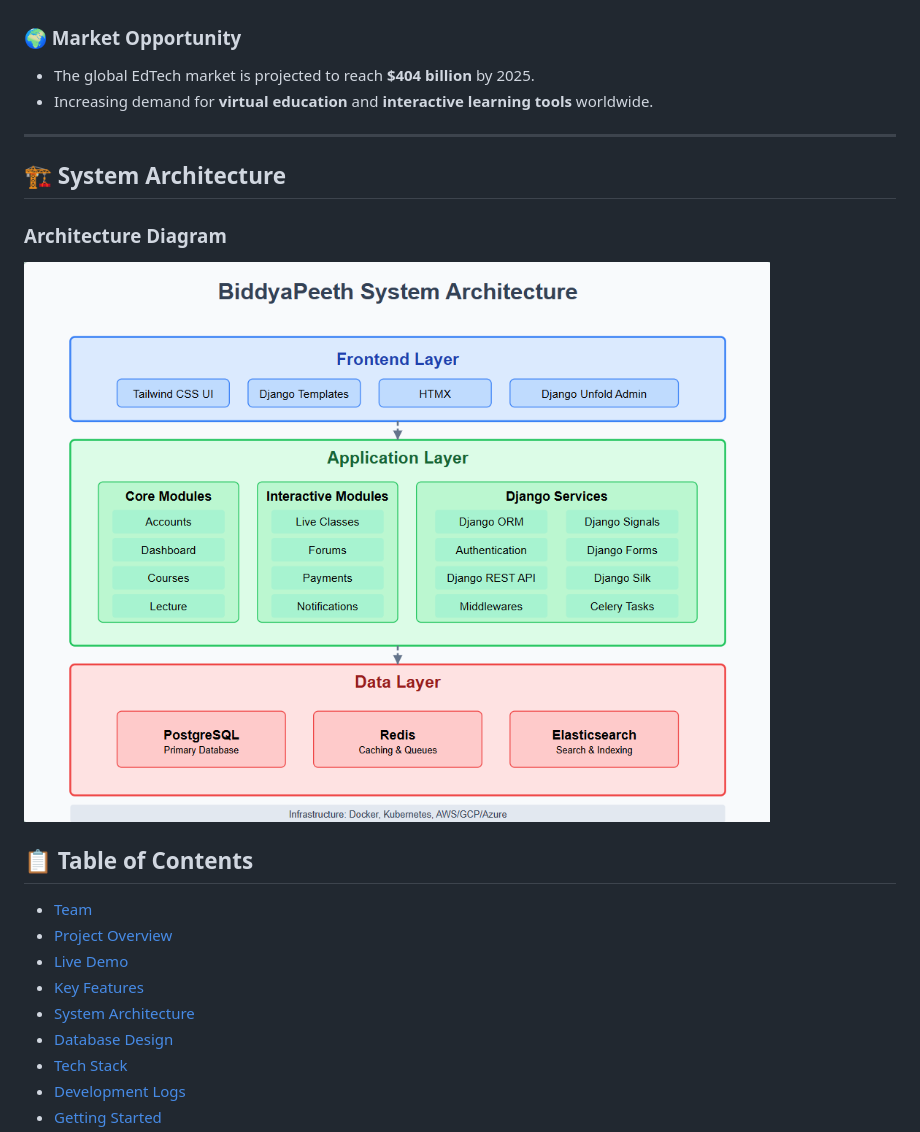
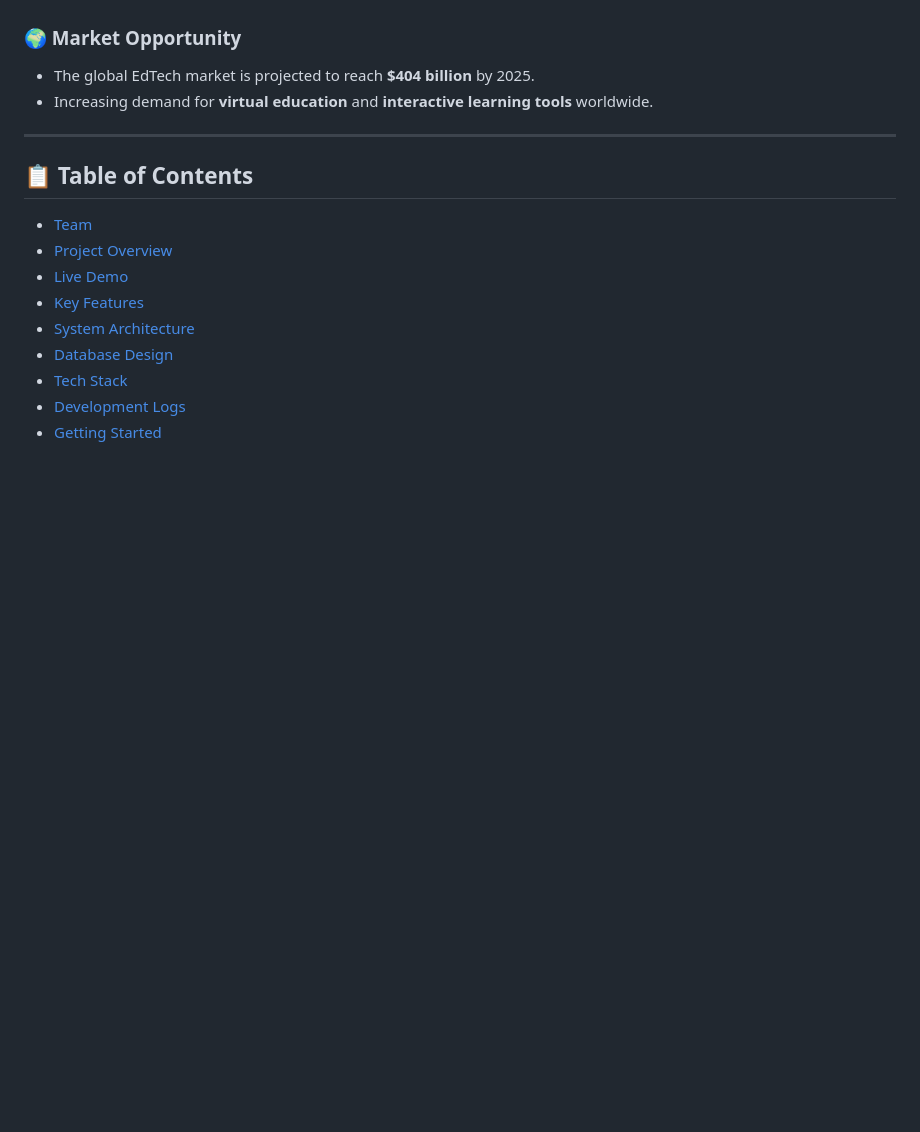
Before and after one commit to Learnathon-By-Geeky-Solutions/mindjunkies, a Markdown page: README.md, the part around the change printed below. GitHub-like rendering; pictures changed too: docs/resources/architecture-diagram.png (deleted); blank space fills up the shorter version.

```diff
--- a/README.md
+++ b/README.md
@@ -94,11 +94,6 @@ Traditional education platforms often suffer from:
 - Increasing demand for **virtual education** and **interactive learning tools** worldwide.
 
 ---
-## 🏗 System Architecture
-
-### Architecture Diagram
-![Architecture Diagram](docs/resources/architecture-diagram.png)
-
 ## 📋 Table of Contents
 - [Team](#-team)
 - [Project Overview](#-project-overview)
```
Also changed, not shown: other parts of README.md (+28 -17 lines), docs/resources/architecture-diagram.jpg (added), docs/resources/flow-diagram.png (added).
